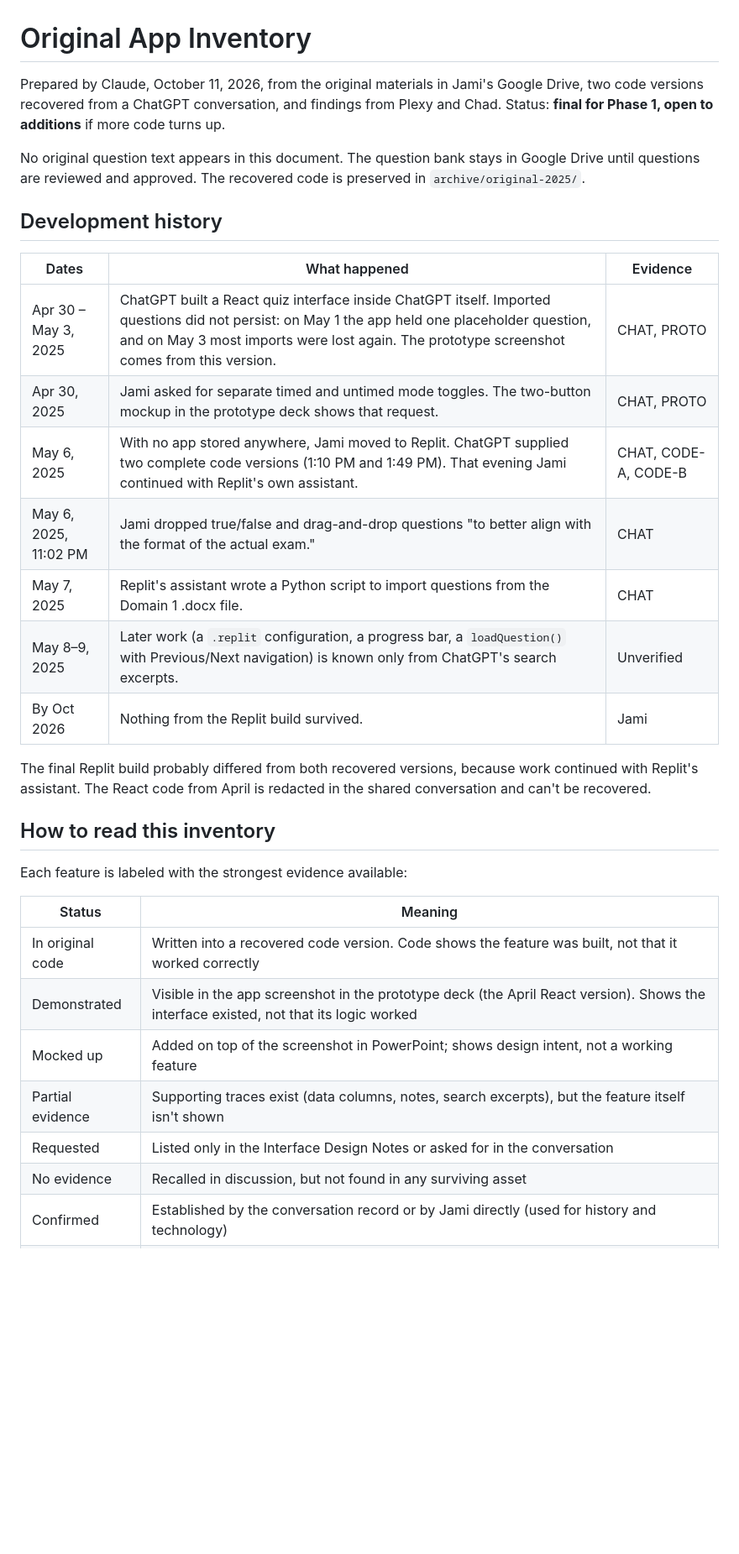
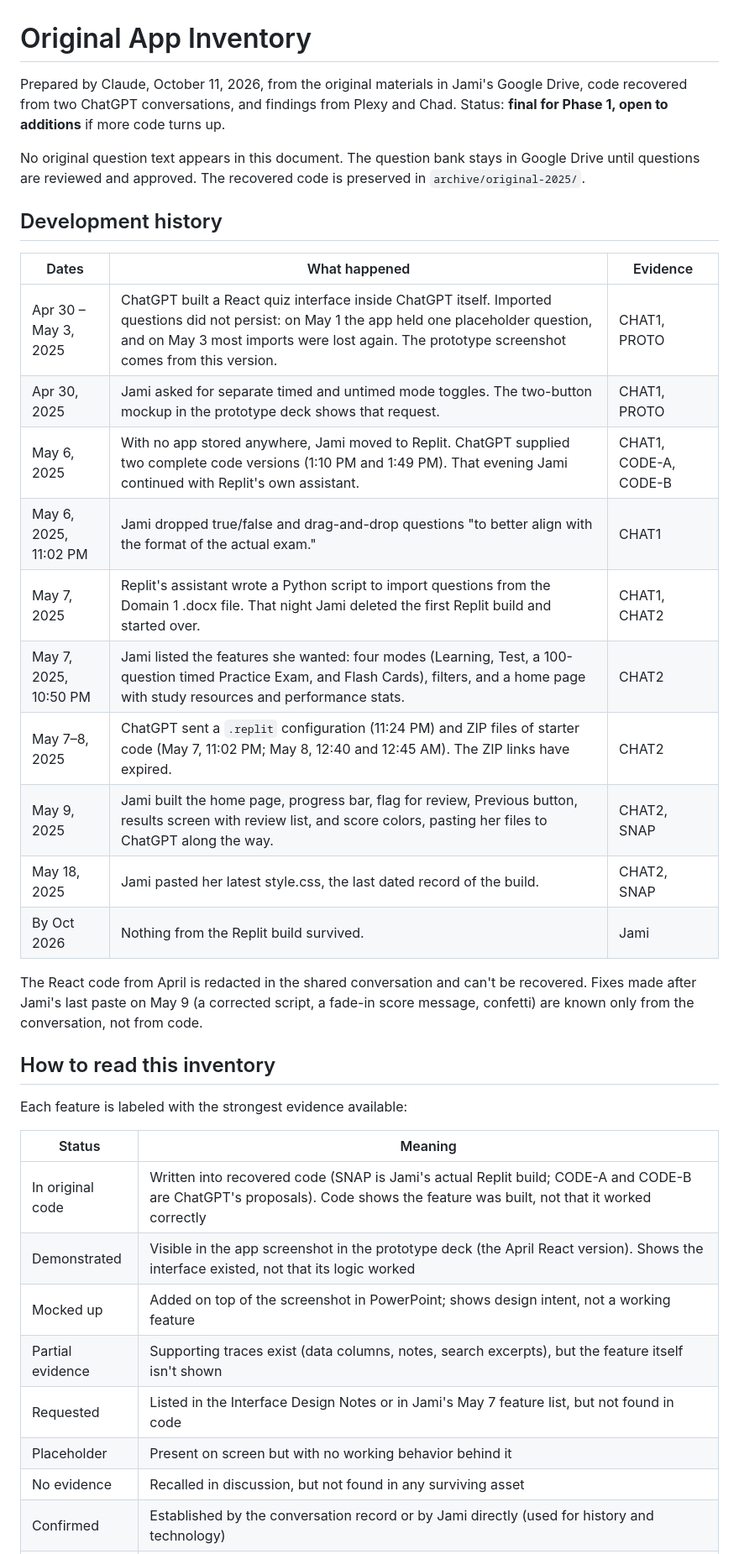
Before and after one commit to JamiTheLibrarian/certified-archivist-exam-prep, a Markdown page: ORIGINAL_APP.md, the part around one of its changes. Shown at 84% size. GitHub-like rendering; blank space fills up the shorter version.

```diff
--- a/ORIGINAL_APP.md
+++ b/ORIGINAL_APP.md
@@ -1,6 +1,6 @@
 # Original App Inventory
 
-Prepared by Claude, October 11, 2026, from the original materials in Jami's Google Drive, two code versions recovered from a ChatGPT conversation, and findings from Plexy and Chad. Status: **final for Phase 1, open to additions** if more code turns up.
+Prepared by Claude, October 11, 2026, from the original materials in Jami's Google Drive, code recovered from two ChatGPT conversations, and findings from Plexy and Chad. Status: **final for Phase 1, open to additions** if more code turns up.
 
 No original question text appears in this document. The question bank stays in Google Drive until questions are reviewed and approved. The recovered code is preserved in `archive/original-2025/`.
 
@@ -8,15 +8,18 @@ No original question text appears in this document. The question bank stays in G
 
 | Dates | What happened | Evidence |
 | --- | --- | --- |
-| Apr 30 – May 3, 2025 | ChatGPT built a React quiz interface inside ChatGPT itself. Imported questions did not persist: on May 1 the app held one placeholder question, and on May 3 most imports were lost again. The prototype screenshot comes from this version. | CHAT, PROTO |
-| Apr 30, 2025 | Jami asked for separate timed and untimed mode toggles. The two-button mockup in the prototype deck shows that request. | CHAT, PROTO |
-| May 6, 2025 | With no app stored anywhere, Jami moved to Replit. ChatGPT supplied two complete code versions (1:10 PM and 1:49 PM). That evening Jami continued with Replit's own assistant. | CHAT, CODE-A, CODE-B |
-| May 6, 2025, 11:02 PM | Jami dropped true/false and drag-and-drop questions "to better align with the format of the actual exam." | CHAT |
-| May 7, 2025 | Replit's assistant wrote a Python script to import questions from the Domain 1 .docx file. | CHAT |
-| May 8–9, 2025 | Later work (a `.replit` configuration, a progress bar, a `loadQuestion()` with Previous/Next navigation) is known only from ChatGPT's search excerpts. | Unverified |
+| Apr 30 – May 3, 2025 | ChatGPT built a React quiz interface inside ChatGPT itself. Imported questions did not persist: on May 1 the app held one placeholder question, and on May 3 most imports were lost again. The prototype screenshot comes from this version. | CHAT1, PROTO |
+| Apr 30, 2025 | Jami asked for separate timed and untimed mode toggles. The two-button mockup in the prototype deck shows that request. | CHAT1, PROTO |
+| May 6, 2025 | With no app stored anywhere, Jami moved to Replit. ChatGPT supplied two complete code versions (1:10 PM and 1:49 PM). That evening Jami continued with Replit's own assistant. | CHAT1, CODE-A, CODE-B |
+| May 6, 2025, 11:02 PM | Jami dropped true/false and drag-and-drop questions "to better align with the format of the actual exam." | CHAT1 |
+| May 7, 2025 | Replit's assistant wrote a Python script to import questions from the Domain 1 .docx file. That night Jami deleted the first Replit build and started over. | CHAT1, CHAT2 |
+| May 7, 2025, 10:50 PM | Jami listed the features she wanted: four modes (Learning, Test, a 100-question timed Practice Exam, and Flash Cards), filters, and a home page with study resources and performance stats. | CHAT2 |
+| May 7–8, 2025 | ChatGPT sent a `.replit` configuration (11:24 PM) and ZIP files of starter code (May 7, 11:02 PM; May 8, 12:40 and 12:45 AM). The ZIP links have expired. | CHAT2 |
+| May 9, 2025 | Jami built the home page, progress bar, flag for review, Previous button, results screen with review list, and score colors, pasting her files to ChatGPT along the way. | CHAT2, SNAP |
+| May 18, 2025 | Jami pasted her latest style.css, the last dated record of the build. | CHAT2, SNAP |
 | By Oct 2026 | Nothing from the Replit build survived. | Jami |
 
-The final Replit build probably differed from both recovered versions, because work continued with Replit's assistant. The React code from April is redacted in the shared conversation and can't be recovered.
+The React code from April is redacted in the shared conversation and can't be recovered. Fixes made after Jami's last paste on May 9 (a corrected script, a fade-in score message, confetti) are known only from the conversation, not from code.
 
 ## How to read this inventory
 
@@ -24,11 +27,12 @@ Each feature is labeled with the strongest evidence available:
 
 | Status | Meaning |
 | --- | --- |
-| In original code | Written into a recovered code version. Code shows the feature was built, not that it worked correctly |
+| In original code | Written into recovered code (SNAP is Jami's actual Replit build; CODE-A and CODE-B are ChatGPT's proposals). Code shows the feature was built, not that it worked correctly |
 | Demonstrated | Visible in the app screenshot in the prototype deck (the April React version). Shows the interface existed, not that its logic worked |
 | Mocked up | Added on top of the screenshot in PowerPoint; shows design intent, not a working feature |
 | Partial evidence | Supporting traces exist (data columns, notes, search excerpts), but the feature itself isn't shown |
-| Requested | Listed only in the Interface Design Notes or asked for in the conversation |
+| Requested | Listed in the Interface Design Notes or in Jami's May 7 feature list, but not found in code |
+| Placeholder | Present on screen but with no working behavior behind it |
 | No evidence | Recalled in discussion, but not found in any surviving asset |
 | Confirmed | Established by the conversation record or by Jami directly (used for history and technology) |
 | Dropped | Deliberately removed during the original development |
```
Also changed, not shown: other parts of ORIGINAL_APP.md (+67 -54 lines).
